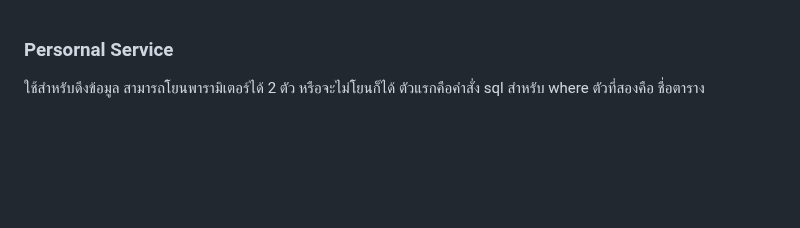
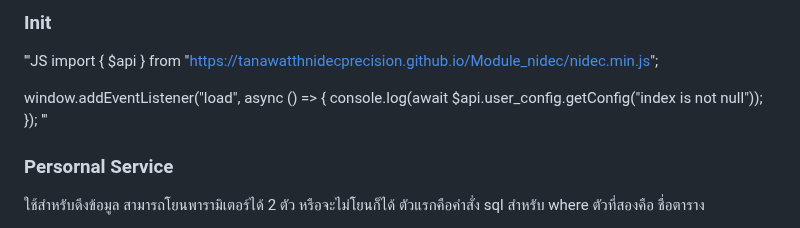
Before and after one commit to tanawatthnidecprecision/Module_nidec, a Markdown page: README.md, the part around the change. GitHub-like rendering; blank space fills up the shorter version.

```diff
--- a/README.md
+++ b/README.md
@@ -1,3 +1,11 @@
+### Init
+'''JS
+import { $api } from "https://tanawatthnidecprecision.github.io/Module_nidec/nidec.min.js";
+
+window.addEventListener("load", async () => {
+  console.log(await $api.user_config.getConfig("index is not null"));
+});
+'''
 
 ### Persornal Service
 
```
